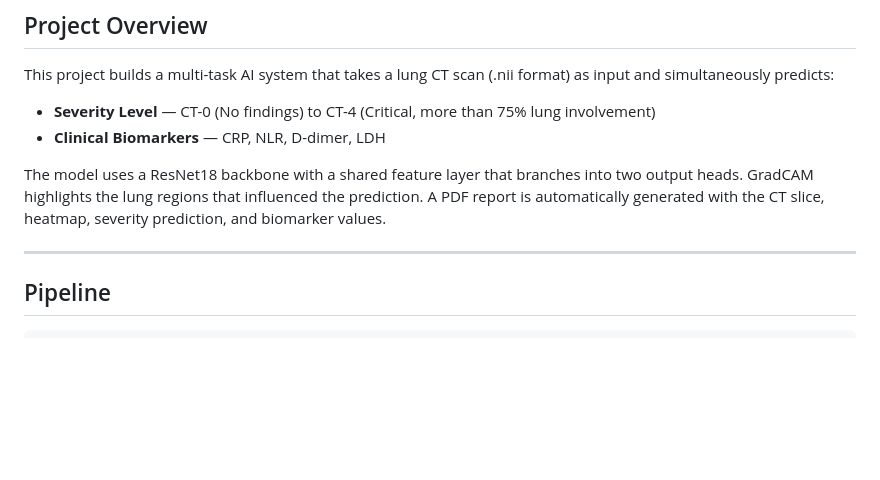
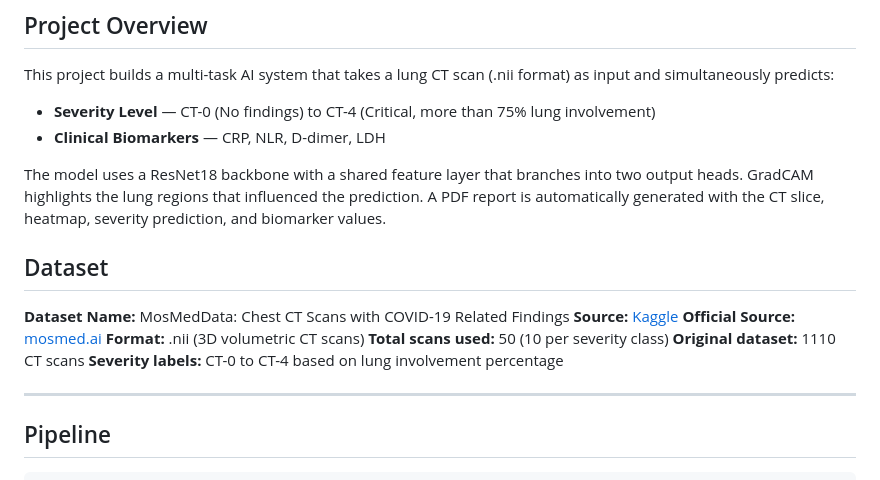
Before and after one commit to ranjithtkm445-blip/COVID-19-CT-Scan-Severity-Predictor-with-Biomarker-Estimation-using-Multi-Task-ResNet, a Markdown page: README.md, the part around the change. Drawn GitHub-style; blank space fills up the shorter version.

```diff
--- a/README.md
+++ b/README.md
@@ -20,6 +20,16 @@ This project builds a multi-task AI system that takes a lung CT scan (.nii forma
 - **Clinical Biomarkers** — CRP, NLR, D-dimer, LDH
 
 The model uses a ResNet18 backbone with a shared feature layer that branches into two output heads. GradCAM highlights the lung regions that influenced the prediction. A PDF report is automatically generated with the CT slice, heatmap, severity prediction, and biomarker values.
+
+## Dataset
+
+**Dataset Name:** MosMedData: Chest CT Scans with COVID-19 Related Findings
+**Source:** [Kaggle](https://www.kaggle.com/datasets/andrewmvd/mosmed-covid19-ct-scans)
+**Official Source:** [mosmed.ai](https://mosmed.ai/en/)
+**Format:** .nii (3D volumetric CT scans)
+**Total scans used:** 50 (10 per severity class)
+**Original dataset:** 1110 CT scans
+**Severity labels:** CT-0 to CT-4 based on lung involvement percentage
 
 ---
 
```
